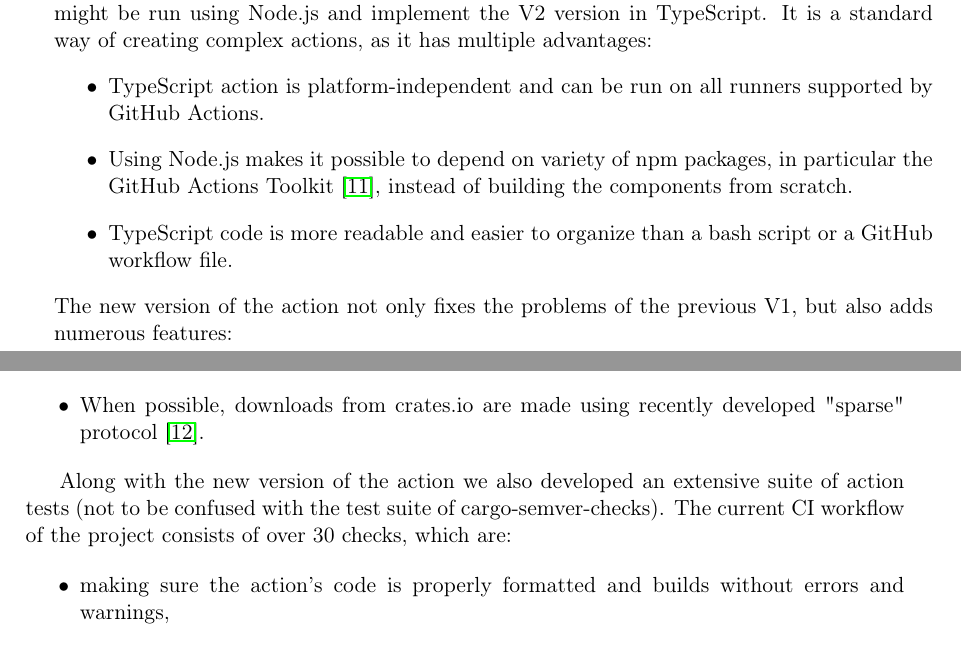
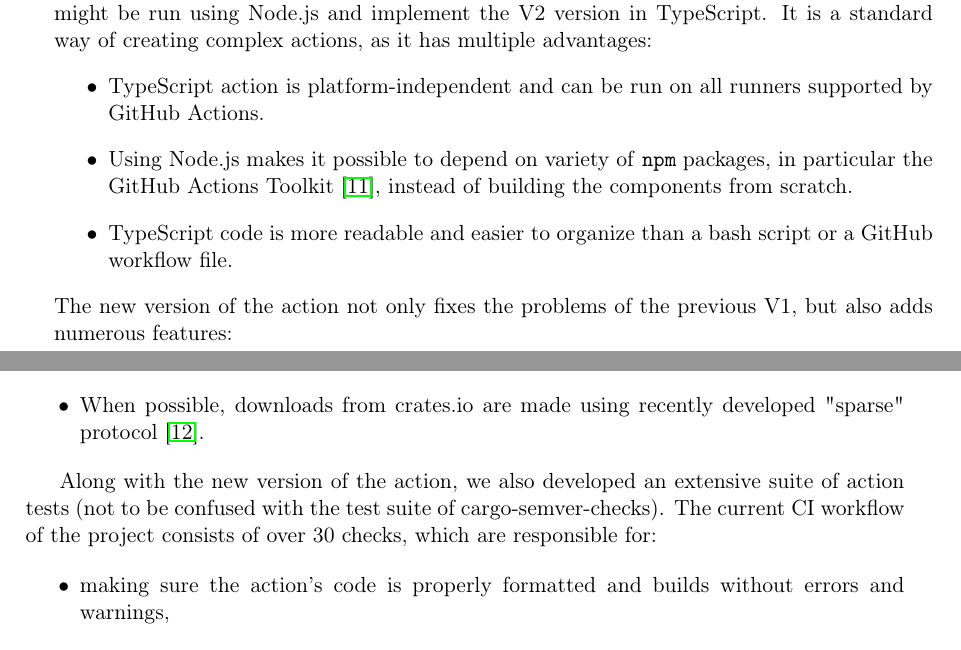
Before and after one commit to tonowak/bachelors-thesis, a LaTeX thesis (thesis-en.tex): two parts of pages 29 and 30 of 43, joined at a grey line, cut so that both start at the same text. Compiled offline with pdfLaTeX.

Commit message:
Apply suggestions from code review
Co-authored-by: Tomasz Nowak <36604952+tonowak@users.noreply.github.com>

```diff
--- a/thesis-en.tex
+++ b/thesis-en.tex
@@ -744,7 +744,7 @@ be run using Node.js and implement the V2 version in TypeScript. It is a standar
 of creating complex actions, as it has multiple advantages:
 \begin{itemize}
 	\item TypeScript action is platform-independent and can be run on all runners supported by GitHub Actions.
-	\item Using Node.js makes it possible to depend on variety of npm packages, in particular the GitHub Actions
+	\item Using Node.js makes it possible to depend on variety of \texttt{npm} packages, in particular the GitHub Actions
 		Toolkit \cite{github_actions_toolkit}, instead of building the components from scratch.
 	\item TypeScript code is more readable and easier to organize than a bash script or a GitHub workflow file.
 \end{itemize}
@@ -773,9 +773,9 @@ Moreover, the action now includes several optimizations of the running time:
 		\cite{crates_io_sparse_protocol}.
 \end{itemize}
 
-Along with the new version of the action we also developed an extensive suite of action tests
+Along with the new version of the action, we also developed an extensive suite of action tests
 (not to be confused with the test suite of cargo-semver-checks). The current CI workflow
-of the project consists of over 30 checks, which are:
+of the project consists of over 30 checks, which are responsible for:
 \begin{itemize}
 	\item making sure the action's code is properly formatted and builds without errors and warnings,
 	\item running the unit tests,
```
